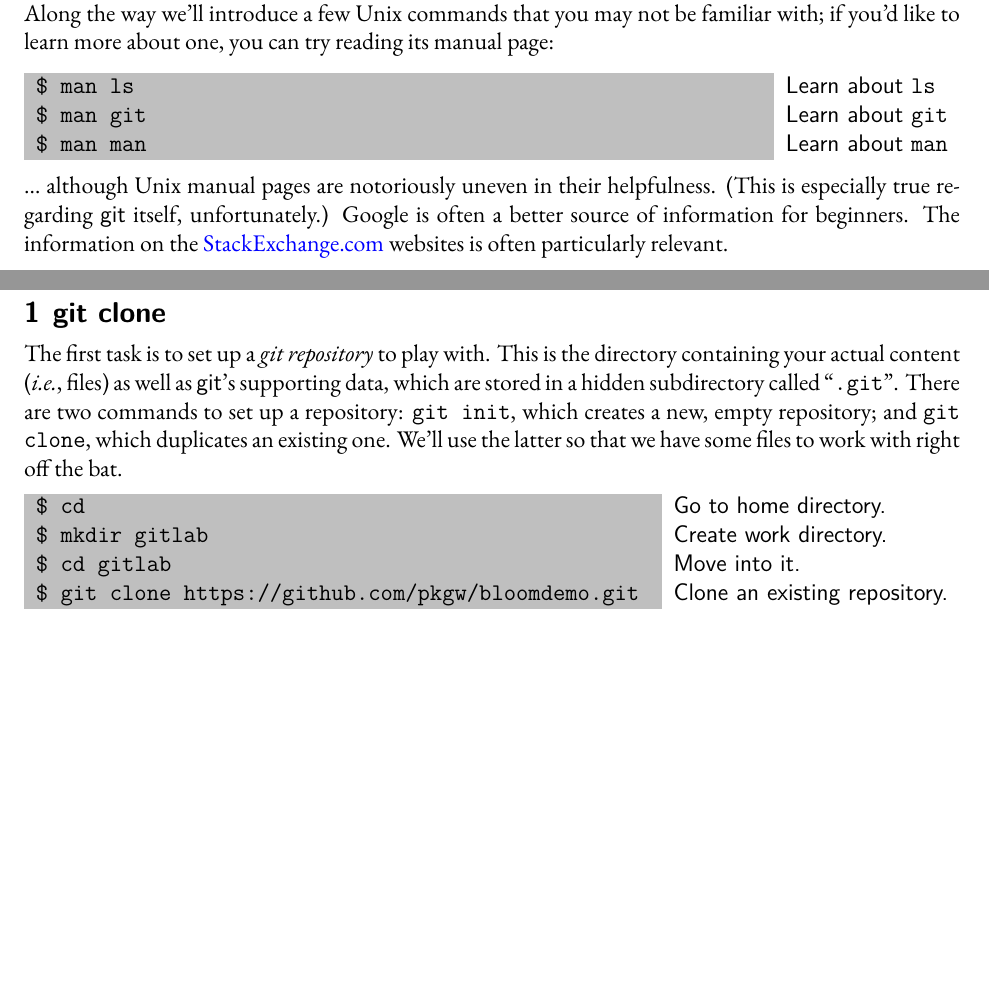
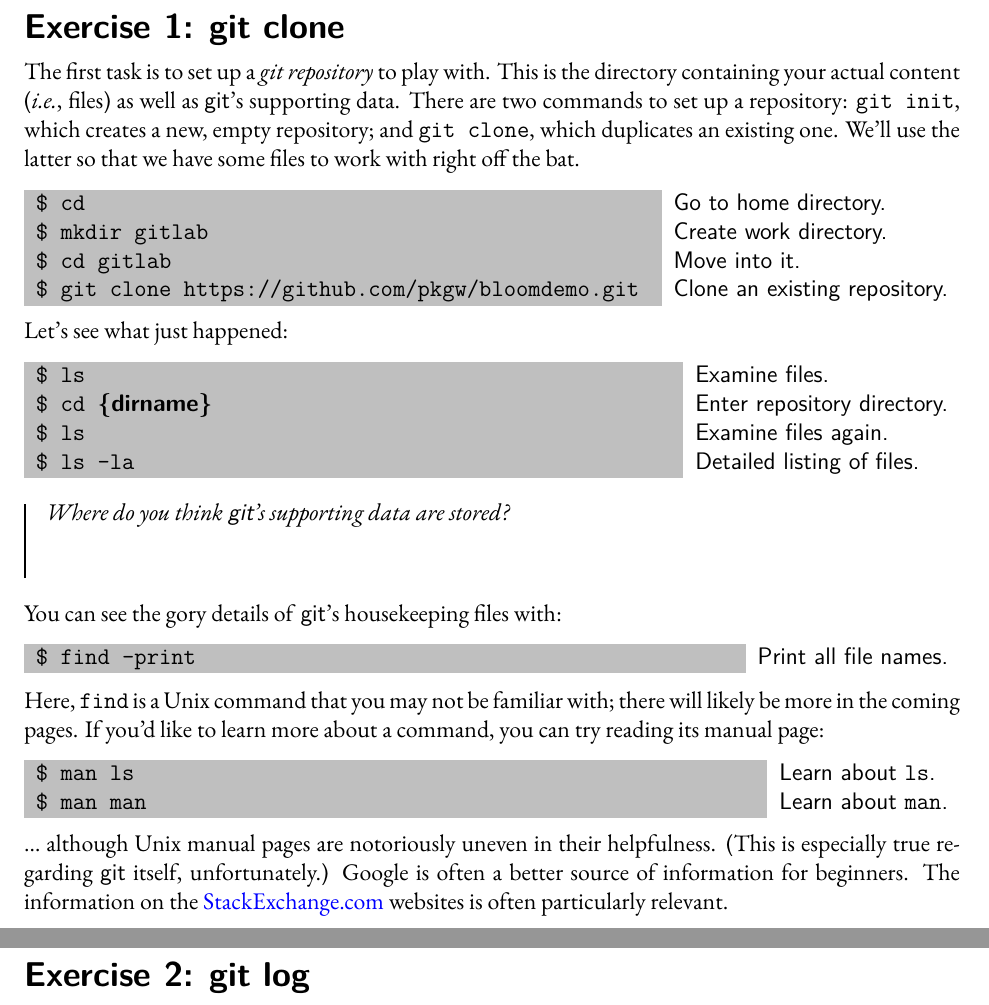
Before and after one commit to pkgw/git-lab, a LaTeX document (handout/handout.tex, which reads handout/setup.tex): two parts of pages 2 and 3 of 3 before the commit and two parts of pages 3 and 4 of 4 after it, joined at a grey line, cut so that both start at the same text, the shorter picture padded with empty space. Compiled offline with XeLaTeX; a missing font is replaced by an installed copy or a similar font.

Commit message:
handout: checkpoint

```diff
--- a/handout/handout.tex
+++ b/handout/handout.tex
@@ -55,6 +60,2 @@ echo hello world & Say hello.
 \end{typeme}
 
-\noindent You shouldn't type the leading dollar sign, which is just meant to
-indicate a generic terminal prompt. Along the way we'll introduce a few Unix
-commands that you may not be familiar with; if you'd like to learn more about
-one, you can try reading its manual page:
@@ -61,15 +66,5 @@ one, you can try reading its manual page:
 
-\begin{typeme}
-man ls & Learn about \t{ls} \\
-man git & Learn about \t{git} \\
-man man & Learn about \t{man}
-\end{typeme}
-
-\ldots\ although Unix manual pages are notoriously uneven in their
-helpfulness. (This is especially true regarding \git\ itself, unfortunately.)
-Google is often a better source of information for beginners. The information
-on the \href{http://stackexchange.com/}{StackExchange.com} websites is often
-particularly relevant.
+\fillme{0.4in}{What is your name?}
 
 Well, that's all the preliminaries. Let's get started!
 
@@ -78,8 +73,7 @@ Well, that's all the preliminaries. Let's get started!
 
 The first task is to set up a \i{git repository} to play with. This is the
 directory containing your actual content (\ie, files) as well as \git's
-supporting data, which are stored in a hidden subdirectory called
-``\t{.git}''. There are two commands to set up a repository: \t{git init},
+supporting data. There are two commands to set up a repository: \t{git init},
 which creates a new, empty repository; and \t{git clone}, which duplicates an
 existing one. We'll use the latter so that we have some files to work with
 right off the bat.
@@ -91,4 +85,39 @@ cd gitlab & Move into it. \\
 git clone https://github.com/pkgw/bloomdemo.git & Clone an existing repository.
 \end{typeme}
 
+Let's see what just happened:
+
+\begin{typeme}
+ls & Examine files. \\
+cd \p{dirname} & Enter repository directory. \\
+ls & Examine files again. \\
+ls -la & Detailed listing of files.
+\end{typeme}
+
+\fillme{0.4in}{Where do you think \git's supporting data are stored?}
+
+You can see the gory details of \git's housekeeping files with:
+
+\typeone{find -print}{Print all file names.}
+
+Here, \t{find} is a Unix command that you may not be familiar with; there will
+likely be more in the coming pages. If you'd like to learn more about a
+command, you can try reading its manual page:
+
+\begin{typeme}
+man ls & Learn about \t{ls}. \\
+man man & Learn about \t{man}.
+\end{typeme}
+
+\ldots\ although Unix manual pages are notoriously uneven in their
+helpfulness. (This is especially true regarding \git\ itself, unfortunately.)
+Google is often a better source of information for beginners. The information
+on the \href{http://stackexchange.com/}{StackExchange.com} websites is often
+particularly relevant.
+
+
+\segment{\textsf{git log}}
+
+
+
 \end{document}
--- a/handout/setup.tex
+++ b/handout/setup.tex
@@ -38,7 +38,7 @@
 
 % Sectioning
 \usepackage{titlesec}
-\titleformat{\section} {\sffamily\large\bfseries}{\thesection}{1ex}{}
+\titleformat{\section} {\sffamily\Large\bfseries}{Exercise \thesection:}{1ex}{}
 \titleformat{\subsection} {\sffamily\large\bfseries}{\thesubsection}{1em}{}
 \titleformat{\subsubsection} {\sffamily\normalsize\bfseries}{\thesubsubsection}{1em}{}
 \titlespacing*{\section} {0pt}{2.5ex plus 1ex minus 0.2ex}{1ex plus 0.2ex}
@@ -78,3 +95,12 @@
 }{%
   \endtabularx%
 }
+
+\newcommand\typeone[2]{%
+  \begin{typeme}%
+  #1 & #2%
+  \end{typeme}%
+}
+
+\newcommand\fillinparam[1]{\textsf{\textbf{\{#1\}}}}
+\let\p=\fillinparam
```
Also changed, not shown: handout/handout.tex (17 more changed lines), handout/setup.tex (19 more changed lines).
